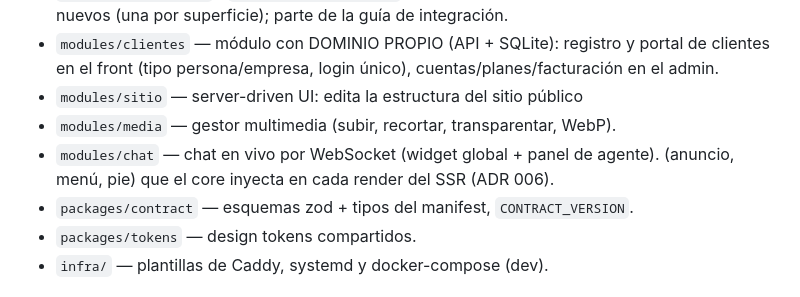
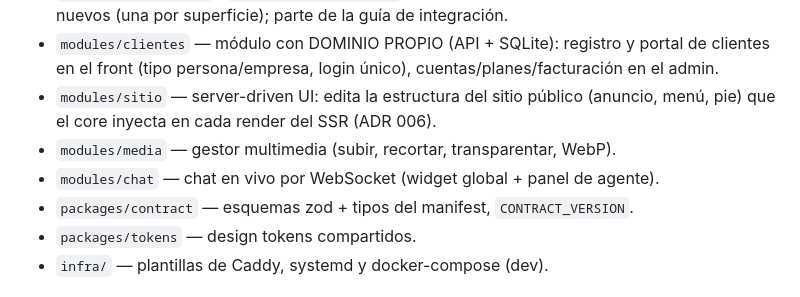
Before and after one commit to hatlifydev/likekiri-website, a Markdown page: CLAUDE.md, the part around the change. Rendered like a GitHub page.

Commit message:
Corrige el orden de módulos en CLAUDE.md

```diff
--- a/CLAUDE.md
+++ b/CLAUDE.md
@@ -36,9 +36,9 @@ La especificación completa vive en el brief del proyecto; las decisiones en `do
   portal de clientes en el front (tipo persona/empresa, login único),
   cuentas/planes/facturación en el admin.
 - `modules/sitio` — server-driven UI: edita la estructura del sitio público
+  (anuncio, menú, pie) que el core inyecta en cada render del SSR (ADR 006).
 - `modules/media` — gestor multimedia (subir, recortar, transparentar, WebP).
 - `modules/chat` — chat en vivo por WebSocket (widget global + panel de agente).
-  (anuncio, menú, pie) que el core inyecta en cada render del SSR (ADR 006).
 - `packages/contract` — esquemas zod + tipos del manifest, `CONTRACT_VERSION`.
 - `packages/tokens` — design tokens compartidos.
 - `infra/` — plantillas de Caddy, systemd y docker-compose (dev).
```
